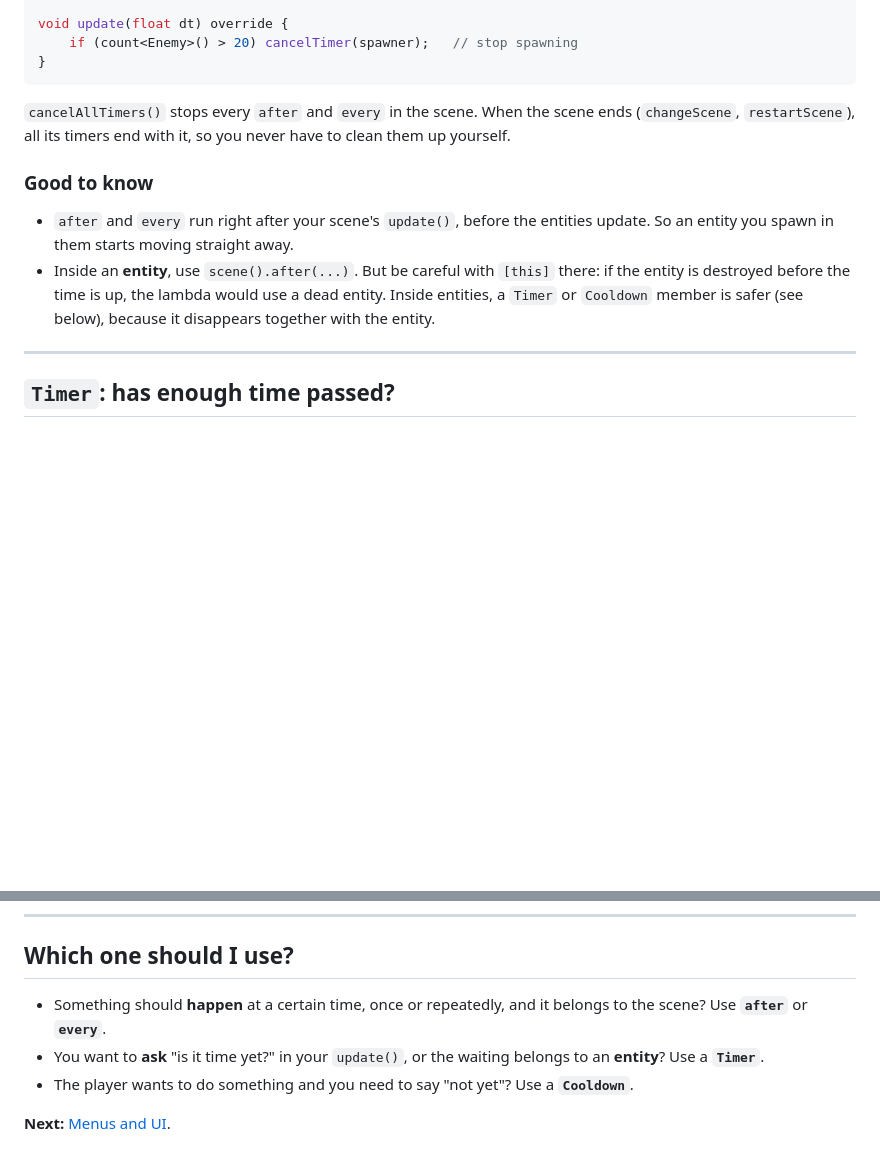
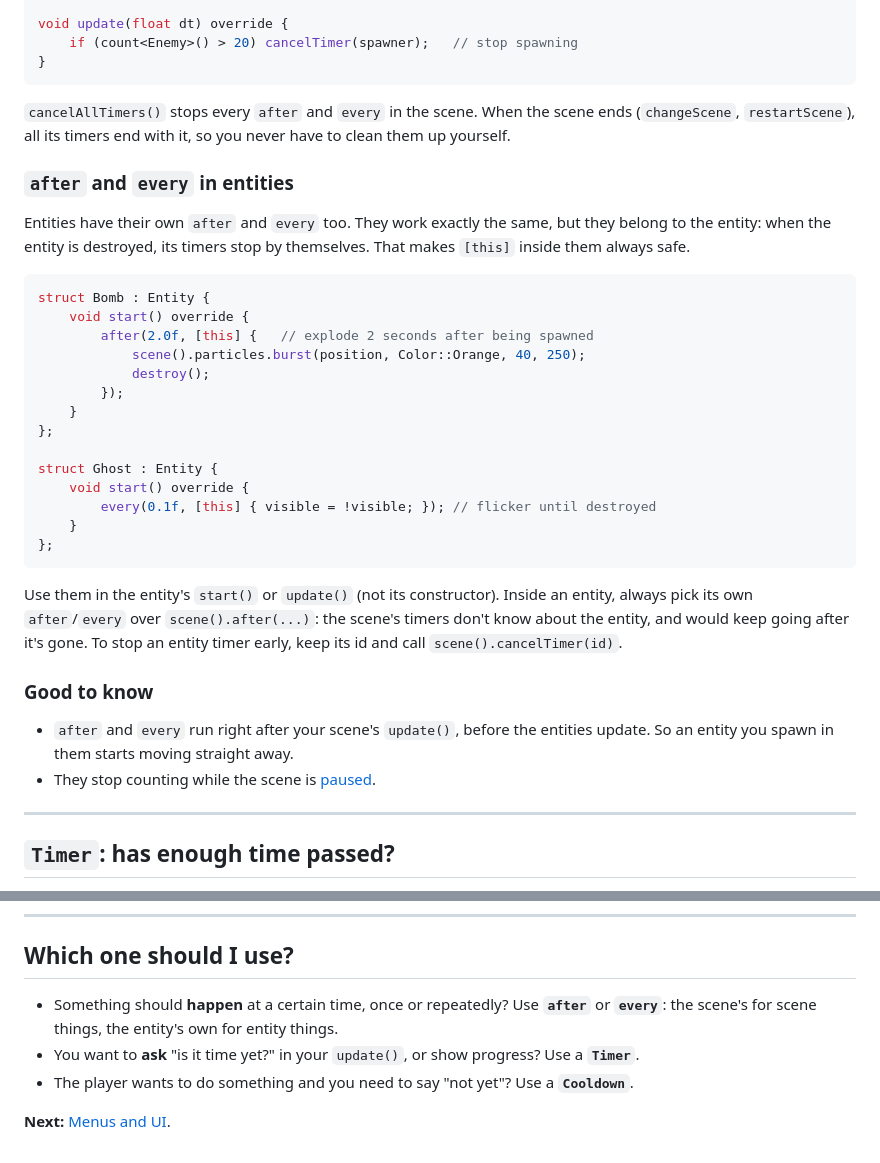
Before and after one commit to MrJkl561/SproutEngine, a Markdown page: docs/11-timers.md, 2 parts joined by grey strips. Drawn GitHub-style; blank space fills up the shorter version.

````diff
--- a/docs/11-timers.md
+++ b/docs/11-timers.md
@@ -105,14 +105,39 @@ void update(float dt) override {
 scene ends (`changeScene`, `restartScene`), all its timers end with it, so you
 never have to clean them up yourself.
 
+### `after` and `every` in entities
+
+Entities have their own `after` and `every` too. They work exactly the same,
+but they belong to the entity: when the entity is destroyed, its timers stop by
+themselves. That makes `[this]` inside them always safe.
+
+```cpp
+struct Bomb : Entity {
+    void start() override {
+        after(2.0f, [this] {   // explode 2 seconds after being spawned
+            scene().particles.burst(position, Color::Orange, 40, 250);
+            destroy();
+        });
+    }
+};
+
+struct Ghost : Entity {
+    void start() override {
+        every(0.1f, [this] { visible = !visible; }); // flicker until destroyed
+    }
+};
+```
+
+Use them in the entity's `start()` or `update()` (not its constructor). Inside an
+entity, always pick its own `after`/`every` over `scene().after(...)`: the
+scene's timers don't know about the entity, and would keep going after it's gone.
+To stop an entity timer early, keep its id and call `scene().cancelTimer(id)`.
+
 ### Good to know
 
 - `after` and `every` run right after your scene's `update()`, before the
   entities update. So an entity you spawn in them starts moving straight away.
-- Inside an **entity**, use `scene().after(...)`. But be careful with `[this]`
-  there: if the entity is destroyed before the time is up, the lambda would use a
-  dead entity. Inside entities, a `Timer` or `Cooldown` member is safer (see
-  below), because it disappears together with the entity.
+- They stop counting while the scene is [paused](04-scenes.md#pausing).
 
 ---
 
@@ -249,10 +274,11 @@ void draw() override {
 
 ## Which one should I use?
 
-- Something should **happen** at a certain time, once or repeatedly, and it
-  belongs to the scene? Use **`after`** or **`every`**.
-- You want to **ask** "is it time yet?" in your `update()`, or the waiting
-  belongs to an **entity**? Use a **`Timer`**.
+- Something should **happen** at a certain time, once or repeatedly? Use
+  **`after`** or **`every`**: the scene's for scene things, the entity's own for
+  entity things.
+- You want to **ask** "is it time yet?" in your `update()`, or show progress?
+  Use a **`Timer`**.
 - The player wants to do something and you need to say "not yet"? Use a
   **`Cooldown`**.
 
````
Also changed, not shown: docs/05-entities.md (+60 -22 lines).
